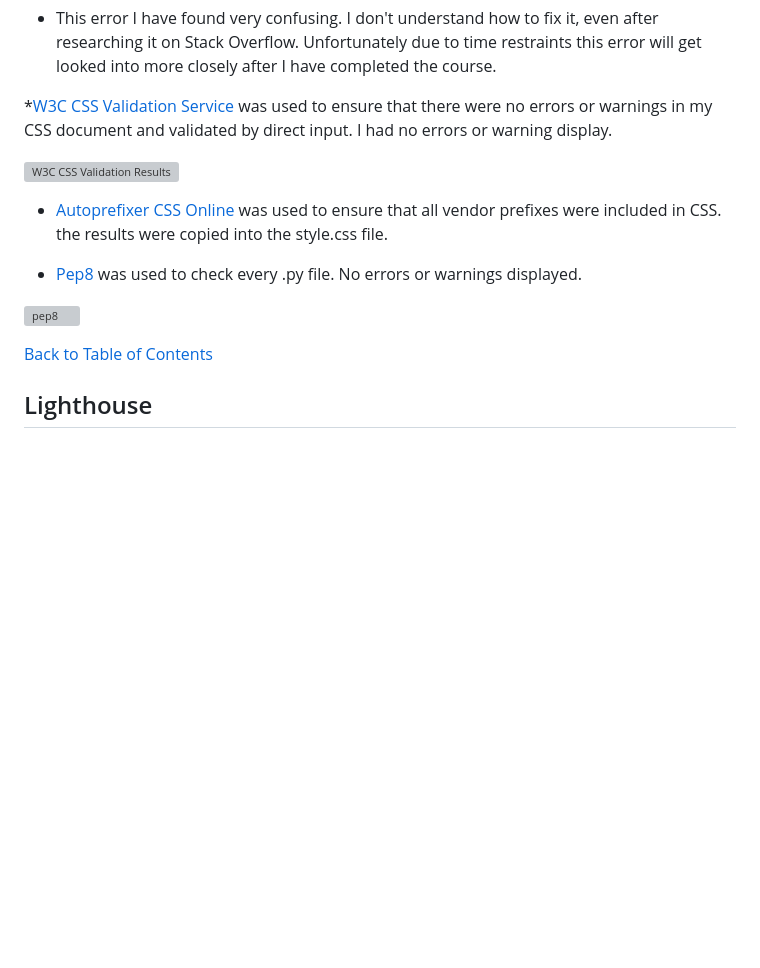
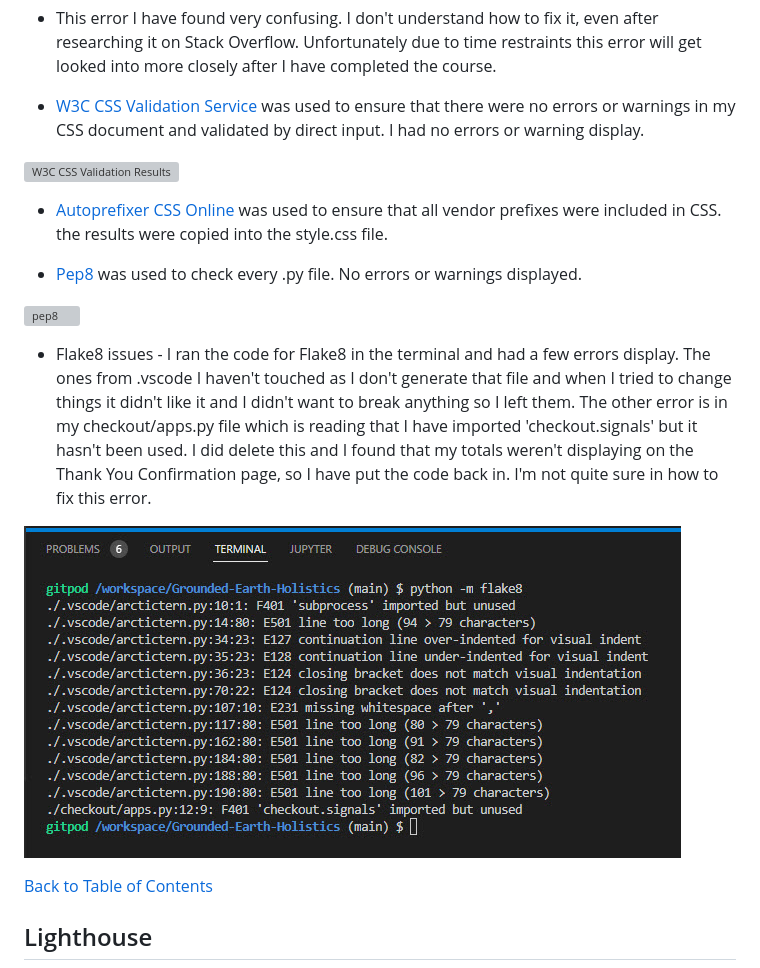
Before and after one commit to Medusas71/Grounded-Earth-Holistics, a Markdown page: TESTING.md, the part around the change. Rendered like a GitHub page; pictures changed too: static/images/testing-images/flake8-issues.jpg (added); blank space fills up the shorter version; grey boxes are pictures that could not be loaded.

Commit message:
Added checkout.signals to checkout/apps.py & updated Flake 8 issues in Testing

```diff
--- a/TESTING.md
+++ b/TESTING.md
@@ -48,7 +48,7 @@ Unfortunately due to time restraints I haven't been able to fix this. This will
 * This error I have found very confusing. I don't understand how to fix it, even after researching it on Stack Overflow.
 Unfortunately due to time restraints this error will get looked into more closely after I have completed the course.
 
-*[W3C CSS Validation Service](https://jigsaw.w3.org/css-validator/#validate_by_input) was used to ensure that there were no errors or warnings in my CSS document and validated by direct input. I had no errors or warning display.
+* [W3C CSS Validation Service](https://jigsaw.w3.org/css-validator/#validate_by_input) was used to ensure that there were no errors or warnings in my CSS document and validated by direct input. I had no errors or warning display.
 
 ![W3C CSS Validation Results](/static/images/testing-images/w3c/css-validation-results.jpg)
 
@@ -58,6 +58,10 @@ were included in CSS. the results were copied into the style.css file.
 * [Pep8](http://pep8online.com/) was used to check every .py file. No errors or warnings displayed.
 
 ![pep8](/static/images/testing-images/pep8.jpg)
+
+* Flake8 issues - I ran the code for Flake8 in the terminal and had a few errors display. The ones from .vscode I haven't touched as I don't generate that file and when I tried to change things it didn't like it and I didn't want to break anything so I left them. The other error is in my checkout/apps.py file which is reading that I have imported 'checkout.signals' but it hasn't been used. I did delete this and I found that my totals weren't displaying on the Thank You Confirmation page, so I have put the code back in. I'm not quite sure in how to fix this error.
+
+![flake8](/static/images/testing-images/flake8-issues.jpg)
 
 [Back to Table of Contents](#table-of-contents)
 
```
Also changed, not shown: 1 other file.
